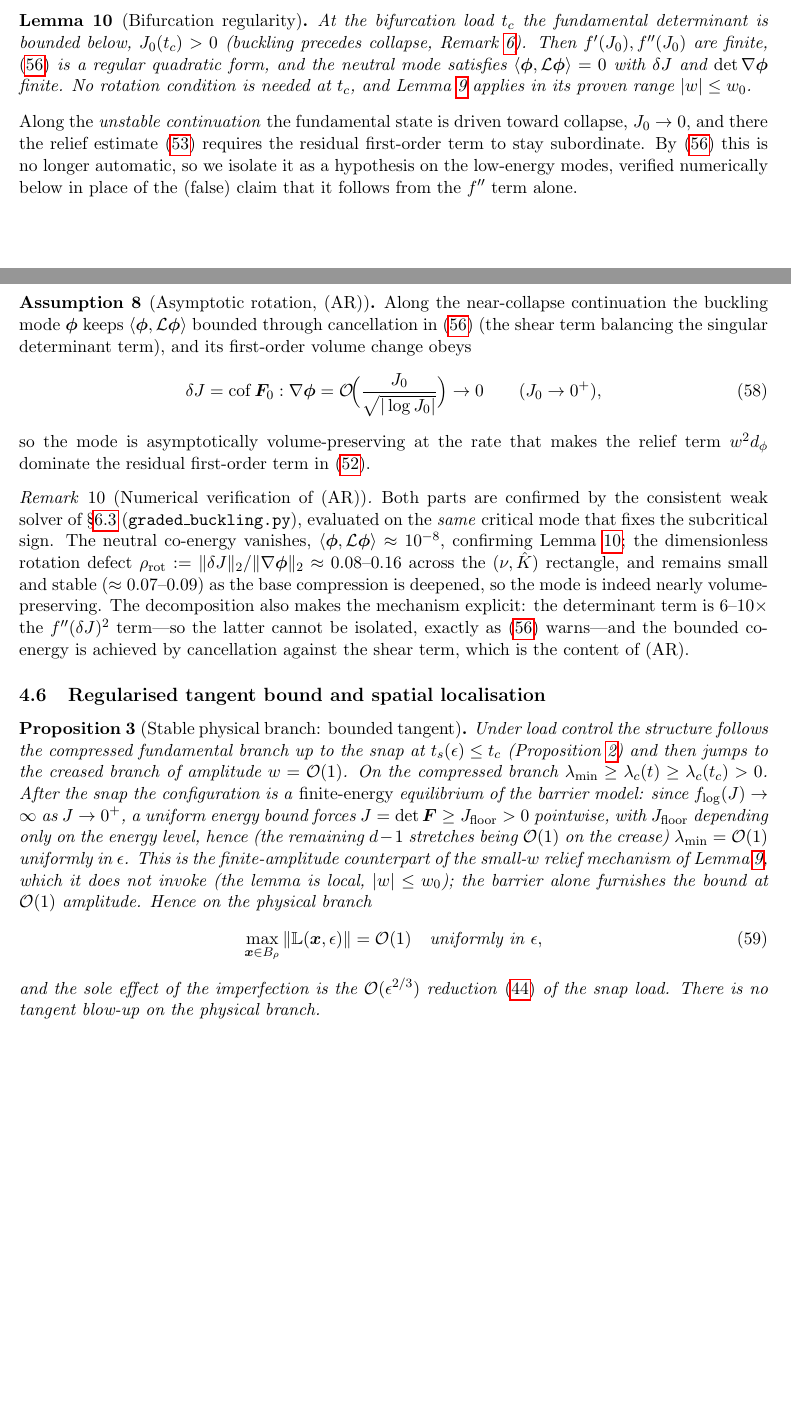
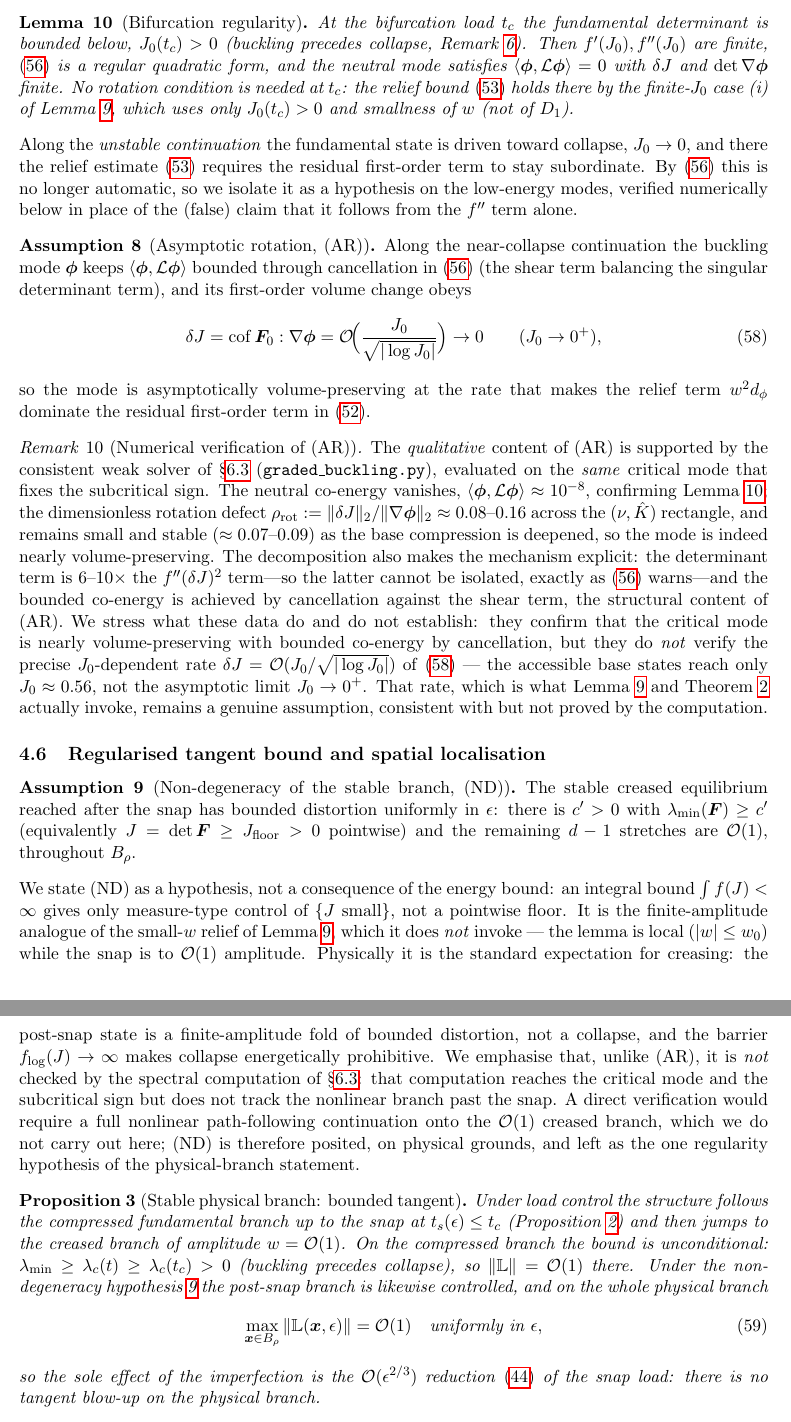
Before and after one commit to mwichro/CornerSingularity, a LaTeX paper (main.tex, which reads splitted/main_text.tex): two parts of pages 19 and 20 of 37 before the commit and two parts of pages 20 and 21 of 38 after it, joined at a grey line, cut so that both start at the same text, the shorter picture padded with empty space. Compiled offline with pdfLaTeX.

Commit message:
concrete_realization: add stable-branch non-degeneracy assumption. main_text: clarify global convex-volumetric barrier conditions and remove rotation condition necessity at bifurcation. numerical: refine asymptotic-rotation check and clarify volume-preserving property.

```diff
--- a/splitted/main_text.tex
+++ b/splitted/main_text.tex
@@ -1165,8 +1175,9 @@ smallness honestly.
     At the bifurcation load $t_c$ the fundamental determinant is bounded below, $J_0(t_c)>0$ (buckling precedes
     collapse, Remark~\ref{rem:framework}). Then $f'(J_0),f''(J_0)$ are finite, \eqref{eq:secondvar} is a regular
     quadratic form, and the neutral mode satisfies $\langle\bm{\phi},\mathcal{L}\bm{\phi}\rangle=0$ with $\delta J$ and
-    $\det\Grad\bm{\phi}$ finite. No rotation condition is needed at $t_c$, and Lemma~\ref{lem:relief} applies in its
-    proven range $|w|\le w_0$.
+    $\det\Grad\bm{\phi}$ finite. No rotation condition is needed at $t_c$: the relief bound \eqref{eq:Jlower} holds there
+    by the finite-$J_0$ case~(i) of Lemma~\ref{lem:relief}, which uses only $J_0(t_c)>0$ and smallness of $w$ (not of
+    $D_1$).
 \end{lemma}
 
 \noindent Along the \emph{unstable continuation} the fundamental state is driven toward collapse, $J_0\to0$, and there
@@ -1190,35 +1201,54 @@ numerically below in place of the (false) claim that it follows from the $f''$ t
 
 \begin{remark}[Numerical verification of (AR)]
     \label{rem:rotnum}
-    Both parts are confirmed by the consistent weak solver of \S\ref{sub:numb} (\texttt{graded\_buckling.py}),
-    evaluated on the \emph{same} critical mode that fixes the subcritical sign. The neutral co-energy vanishes,
-    $\langle\bm{\phi},\mathcal{L}\bm{\phi}\rangle\approx10^{-8}$, confirming Lemma~\ref{lem:rotreg}; the dimensionless
-    rotation defect $\rho_{\mathrm{rot}}:=\|\delta J\|_2/\|\Grad\bm{\phi}\|_2\approx0.08$--$0.16$ across the
-    $(\nu,\hat K)$ rectangle, and remains small and stable ($\approx0.07$--$0.09$) as the base compression is deepened,
-    so the mode is indeed nearly volume-preserving. The decomposition also makes the mechanism explicit: the
-    determinant term is $6$--$10\times$ the $f''(\delta J)^2$ term---so the latter cannot be isolated, exactly as
-    \eqref{eq:secondvar} warns---and the bounded co-energy is achieved by cancellation against the shear term, which is
-    the content of (AR).
+    The \emph{qualitative} content of (AR) is supported by the consistent weak solver of \S\ref{sub:numb}
+    (\texttt{graded\_buckling.py}), evaluated on the \emph{same} critical mode that fixes the subcritical sign. The
+    neutral co-energy vanishes, $\langle\bm{\phi},\mathcal{L}\bm{\phi}\rangle\approx10^{-8}$, confirming
+    Lemma~\ref{lem:rotreg}; the dimensionless rotation defect
+    $\rho_{\mathrm{rot}}:=\|\delta J\|_2/\|\Grad\bm{\phi}\|_2\approx0.08$--$0.16$ across the $(\nu,\hat K)$ rectangle, and
+    remains small and stable ($\approx0.07$--$0.09$) as the base compression is deepened, so the mode is indeed nearly
+    volume-preserving. The decomposition also makes the mechanism explicit: the determinant term is $6$--$10\times$ the
+    $f''(\delta J)^2$ term---so the latter cannot be isolated, exactly as \eqref{eq:secondvar} warns---and the bounded
+    co-energy is achieved by cancellation against the shear term, the structural content of (AR). We stress what these
+    data do and do not establish: they confirm that the critical mode is nearly volume-preserving with bounded co-energy
+    by cancellation, but they do \emph{not} verify the precise $J_0$-dependent rate $\delta J=\mathcal{O}(J_0/\sqrt{|\log
+    J_0|})$ of \eqref{eq:rotrate} --- the accessible base states reach only $J_0\approx0.56$, not the asymptotic limit
+    $J_0\to0^+$. That rate, which is what Lemma~\ref{lem:relief} and Theorem~\ref{thm:reg} actually invoke, remains a
+    genuine assumption, consistent with but not proved by the computation.
 \end{remark}
 
 \subsection{Regularised tangent bound and spatial localisation}
+
+\begin{assumption}[Non-degeneracy of the stable branch, (ND)]
+    \label{ass:nd}
+    The stable creased equilibrium reached after the snap has bounded distortion uniformly in $\epsilon$: there is
+    $c'>0$ with $\lambda_{\min}(\bm{F})\ge c'$ (equivalently $J=\det\bm{F}\ge J_{\mathrm{floor}}>0$ pointwise) and the
+    remaining $d-1$ stretches are $\mathcal{O}(1)$, throughout $B_\rho$.
+\end{assumption}
+
+\noindent We state (ND) as a hypothesis, not a consequence of the energy bound: an integral bound $\int f(J)<\infty$
+gives only measure-type control of $\{J\ \text{small}\}$, not a pointwise floor. It is the finite-amplitude analogue of
+the small-$w$ relief of Lemma~\ref{lem:relief}, which it does \emph{not} invoke --- the lemma is local ($|w|\le w_0$)
+while the snap is to $\mathcal{O}(1)$ amplitude. Physically it is the standard expectation for creasing: the post-snap
+state is a finite-amplitude fold of bounded distortion, not a collapse, and the barrier $f_{\log}(J)\to\infty$ makes
+collapse energetically prohibitive. We emphasise that, unlike (AR), it is \emph{not} checked by the spectral computation
+of \S\ref{sub:numb}: that computation reaches the critical mode and the subcritical sign but does not track the
+nonlinear branch past the snap. A direct verification would require a full nonlinear path-following continuation onto the
+$\mathcal{O}(1)$ creased branch, which we do not carry out here; (ND) is therefore posited, on physical grounds, and
+left as the one regularity hypothesis of the physical-branch statement.
 
 \begin{proposition}[Stable physical branch: bounded tangent]
     \label{prop:physical}
     Under load control the structure follows the compressed fundamental branch up to the snap at $t_s(\epsilon)\le t_c$
     (Proposition~\ref{prop:koiter}) and then jumps to the creased branch of amplitude $w=\mathcal{O}(1)$. On the
-    compressed branch $\lambda_{\min}\ge\lambda_c(t)\ge\lambda_c(t_c)>0$. After the snap the configuration is a
-    \emph{finite-energy} equilibrium of the barrier model: since $f_{\log}(J)\to\infty$ as $J\to0^+$, a uniform energy
-    bound forces $J=\det\bm{F}\ge J_{\mathrm{floor}}>0$ pointwise, with $J_{\mathrm{floor}}$ depending only on the energy
-    level, hence (the remaining $d-1$ stretches being $\mathcal{O}(1)$ on the crease) $\lambda_{\min}=\mathcal{O}(1)$
-    uniformly in $\epsilon$. This is the finite-amplitude counterpart of the small-$w$ relief mechanism of
-    Lemma~\ref{lem:relief}, which it does not invoke (the lemma is local, $|w|\le w_0$); the barrier alone furnishes the
-    bound at $\mathcal{O}(1)$ amplitude. Hence on the physical branch
+    compressed branch the bound is unconditional: $\lambda_{\min}\ge\lambda_c(t)\ge\lambda_c(t_c)>0$ (buckling precedes
+    collapse), so $\|\mathbb{L}\|=\mathcal{O}(1)$ there. Under the non-degeneracy hypothesis~\ref{ass:nd} the post-snap
+    branch is likewise controlled, and on the whole physical branch
     \begin{equation}
         \max_{\bm{x}\in B_\rho}\|\mathbb{L}(\bm{x},\epsilon)\| = \mathcal{O}(1) \quad\text{uniformly in } \epsilon,
     \end{equation}
-    and the sole effect of the imperfection is the $\mathcal{O}(\epsilon^{2/3})$ reduction \eqref{eq:koiter} of the snap
-    load. There is no tangent blow-up on the physical branch.
+    so the sole effect of the imperfection is the $\mathcal{O}(\epsilon^{2/3})$ reduction \eqref{eq:koiter} of the snap
+    load: there is no tangent blow-up on the physical branch.
 \end{proposition}
 
 \begin{theorem}[Unstable continuation branch: regularised blow-up]
```
Also changed, not shown: splitted/concrete_realization.tex (+6 -4 lines), splitted/numerical.tex (+4 -2 lines), splitted/main_text.tex (28 more changed lines).
